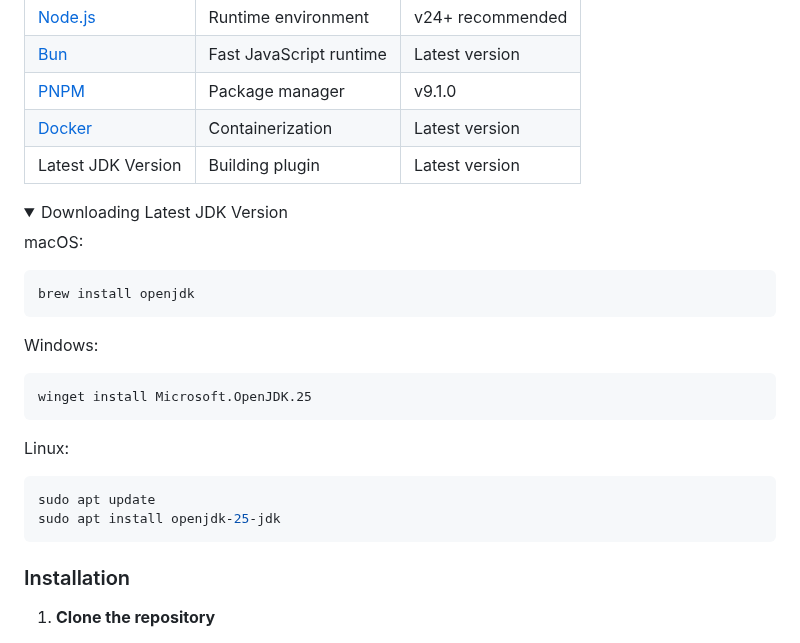
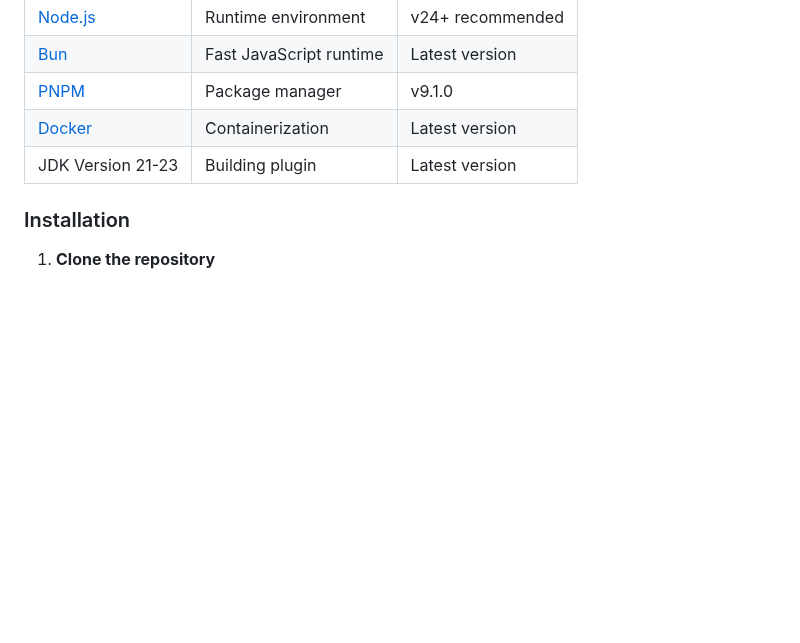
Before and after one commit to BetrixDev/ssm-brawl, a Markdown page: README.md, the part around the change. GitHub-like rendering; folded sections open; blank space fills up the shorter version.

````diff
--- a/README.md
+++ b/README.md
@@ -39,31 +39,7 @@ Ensure you have the following tools installed:
 | [Bun](https://bun.sh/)                    | Fast JavaScript runtime | Latest version   |
 | [PNPM](https://pnpm.io/installation)      | Package manager         | v9.1.0           |
 | [Docker](https://www.docker.com/)         | Containerization        | Latest version   |
-| Latest JDK Version                        | Building plugin         | Latest version   |
-
-<details>
-<summary>Downloading Latest JDK Version</summary>
-
-macOS:
-
-```bash
-brew install openjdk
-```
-
-Windows:
-
-```bash
-winget install Microsoft.OpenJDK.25
-```
-
-Linux:
-
-```bash
-sudo apt update
-sudo apt install openjdk-25-jdk
-```
-
-</details>
+| JDK Version 21-23                         | Building plugin         | Latest version   |
 
 ### Installation
 
````
